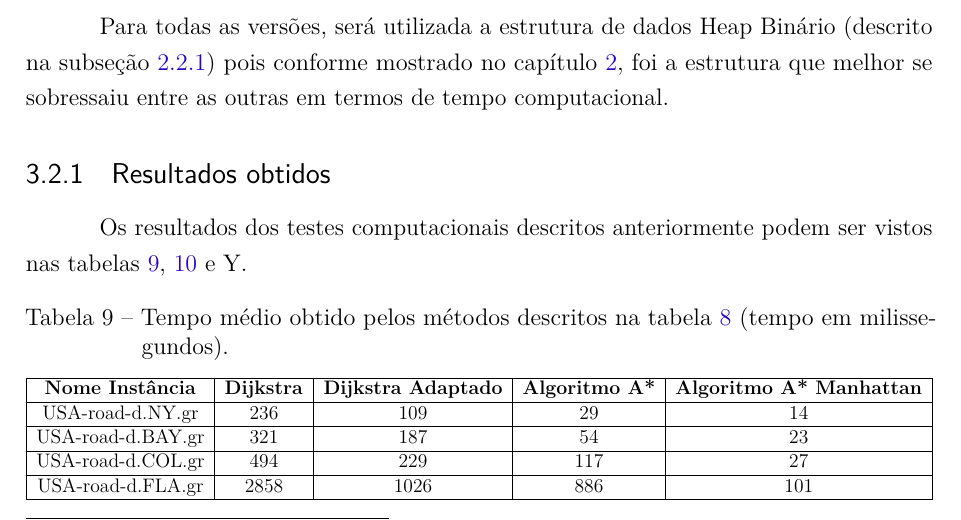
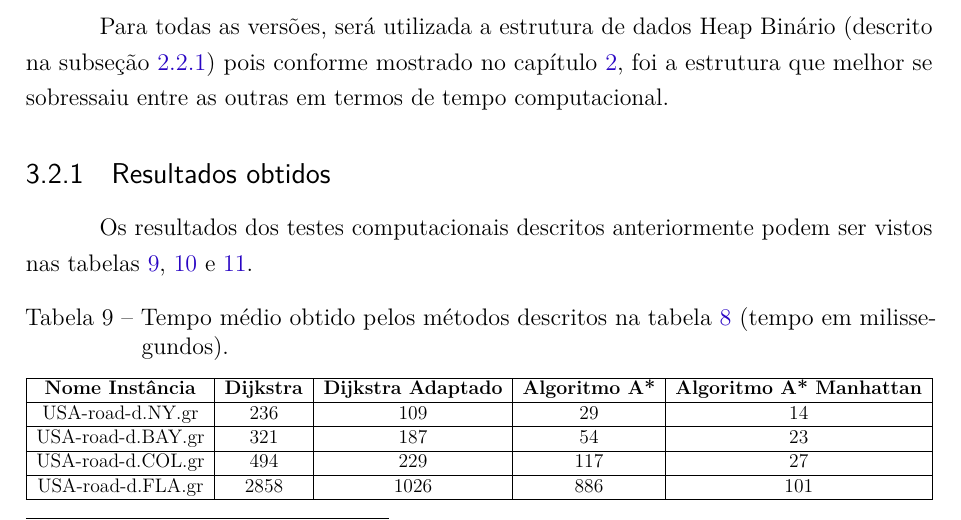
Before and after one commit to pedrohbh/PG-Dissertacao, a LaTeX thesis (Academia/PG.tex, which reads Academia/capitulos/ch3-aestrela.tex): part of page 33 of 38, cut so that both start at the same text. Compiled offline with pdfLaTeX.

Commit message:
Backup XLIV

```diff
--- a/Academia/capitulos/ch3-aestrela.tex
+++ b/Academia/capitulos/ch3-aestrela.tex
@@ -126,7 +126,7 @@ Para todas as versões, será utilizada a estrutura de dados Heap Binário (desc
 \subsection{Resultados obtidos}
 \label{sec-aestrela-instancias-resultados}
 
-Os resultados dos testes computacionais descritos anteriormente podem ser vistos nas tabelas \ref{tbl-aestrela-resultados-tempo}, \ref{tbl-aestrela-resultados-qualidadesolucao} e Y.
+Os resultados dos testes computacionais descritos anteriormente podem ser vistos nas tabelas \ref{tbl-aestrela-resultados-tempo}, \ref{tbl-aestrela-resultados-qualidadesolucao} e \ref{tbl-aestrela-resultados-nva}.
 
 \begin{table}[H]
 \caption{Tempo médio obtido pelos métodos descritos na tabela \ref{tbl-aestrela-instancias} (tempo em milissegundos).}
```
Also changed, not shown: Academia/PG.pdf.
